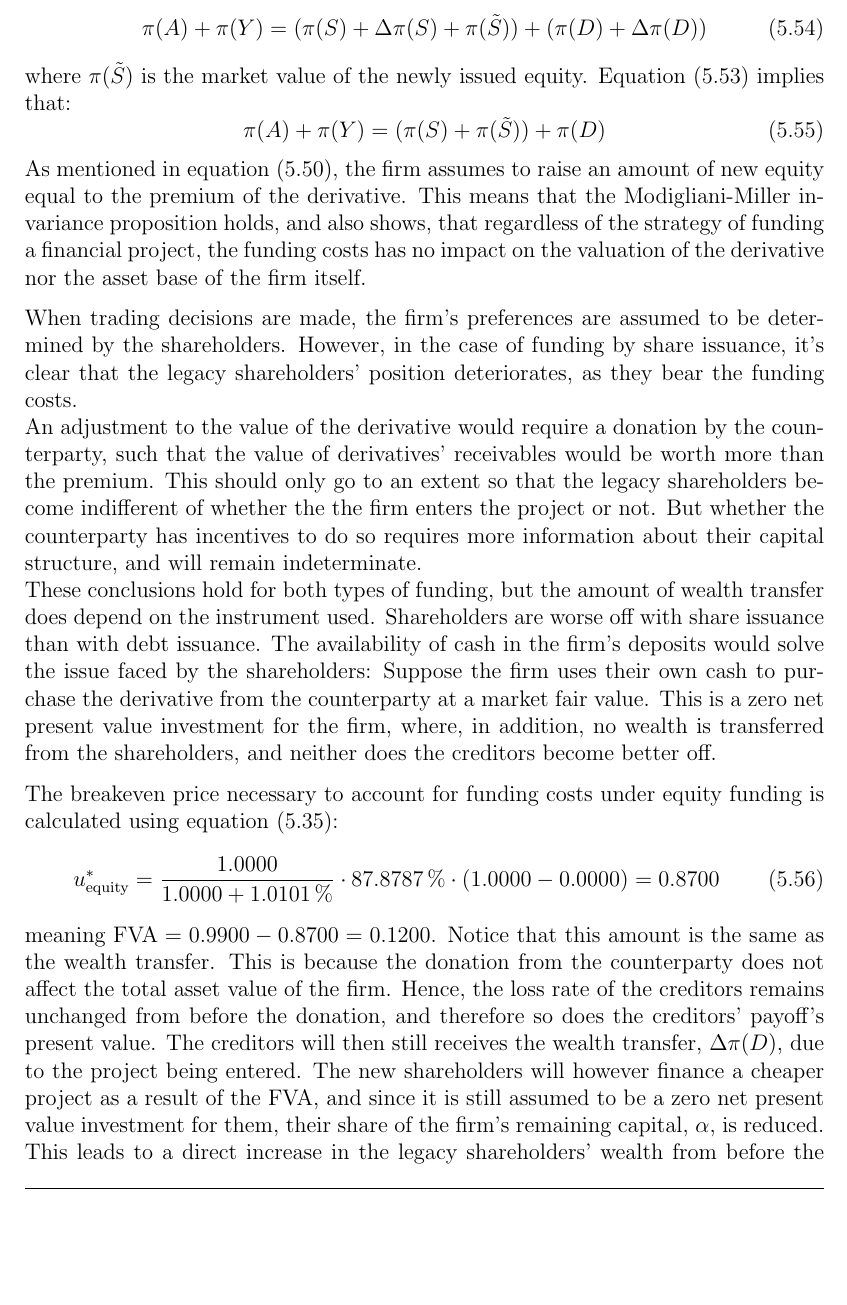
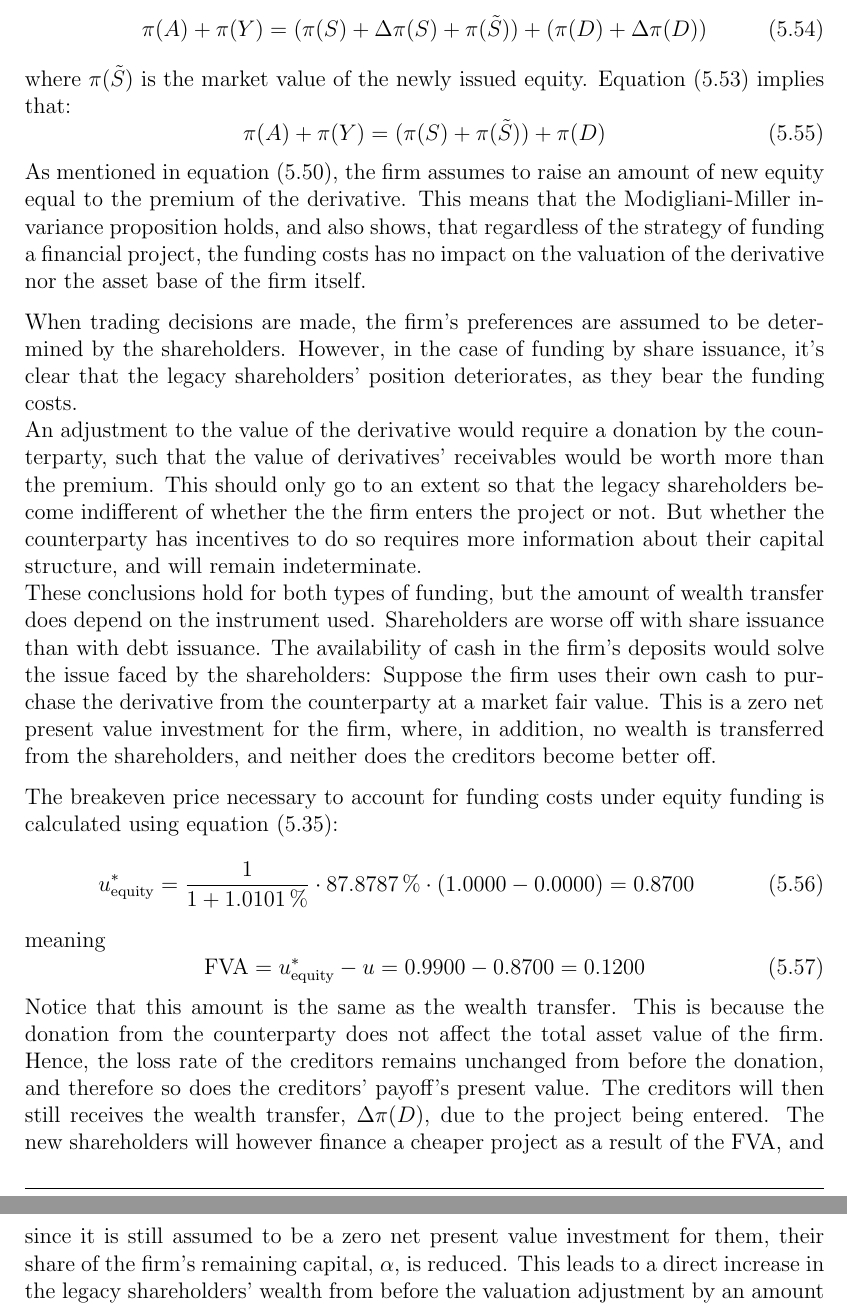
Before and after one commit to sebastianbaltser/master-thesis, a LaTeX thesis (thesis/main.tex, which reads thesis/content/body-matter/single-period-model/examples/risk-free-project/funding-by-share-issuance.tex): part of page 50 of 63 before the commit and two parts of pages 50 and 51 of 63 after it, the two joined at a grey line, cut so that both start at the same text, the shorter picture padded with empty space. Compiled offline with pdfLaTeX.

Commit message:
Fix \num on some numbers

```diff
--- a/thesis/content/body-matter/single-period-model/examples/risk-free-project/funding-by-share-issuance.tex
+++ b/thesis/content/body-matter/single-period-model/examples/risk-free-project/funding-by-share-issuance.tex
@@ -113,7 +113,7 @@
             \begin{equation}
                     u^{\ast}_{\text{equity}}
                 =
-                    \frac{\num{1}}{\num{1} + \pct{0.010101}}
+                    \frac{1}{1 + \pct{0.010101}}
                     *
                     \pct{0.878787}
                     *
@@ -123,9 +123,15 @@
                         \num{0}
                     \right)
                 =
-                    \num{0.87}
+                    \num{0.869999}
             \end{equation}
-        meaning $\FVA/ = \num{0.99}-\num{0.87} = \num{0.12}$. Notice that this amount is the same as the wealth transfer.
+        meaning
+        \begin{equation}
+            \FVA/ = u^{\ast}_{\text{equity}} - u =
+            \num{0.989994}-\num{0.869999} =
+            \num{0.12}
+        \end{equation}
+        Notice that this amount is the same as the wealth transfer.
         This is because the donation from the counterparty does not affect the total asset value of the firm.
         Hence, the loss rate of the creditors remains unchanged from before the donation, and therefore so does the creditors' payoff's present value.
         The creditors will then still receives the wealth transfer, $\Delta \pi(D)$,
```
Also changed, not shown: thesis/content/body-matter/single-period-model/examples/risk-free-project/funding-by-share-issuance.tex (10 more changed lines).
